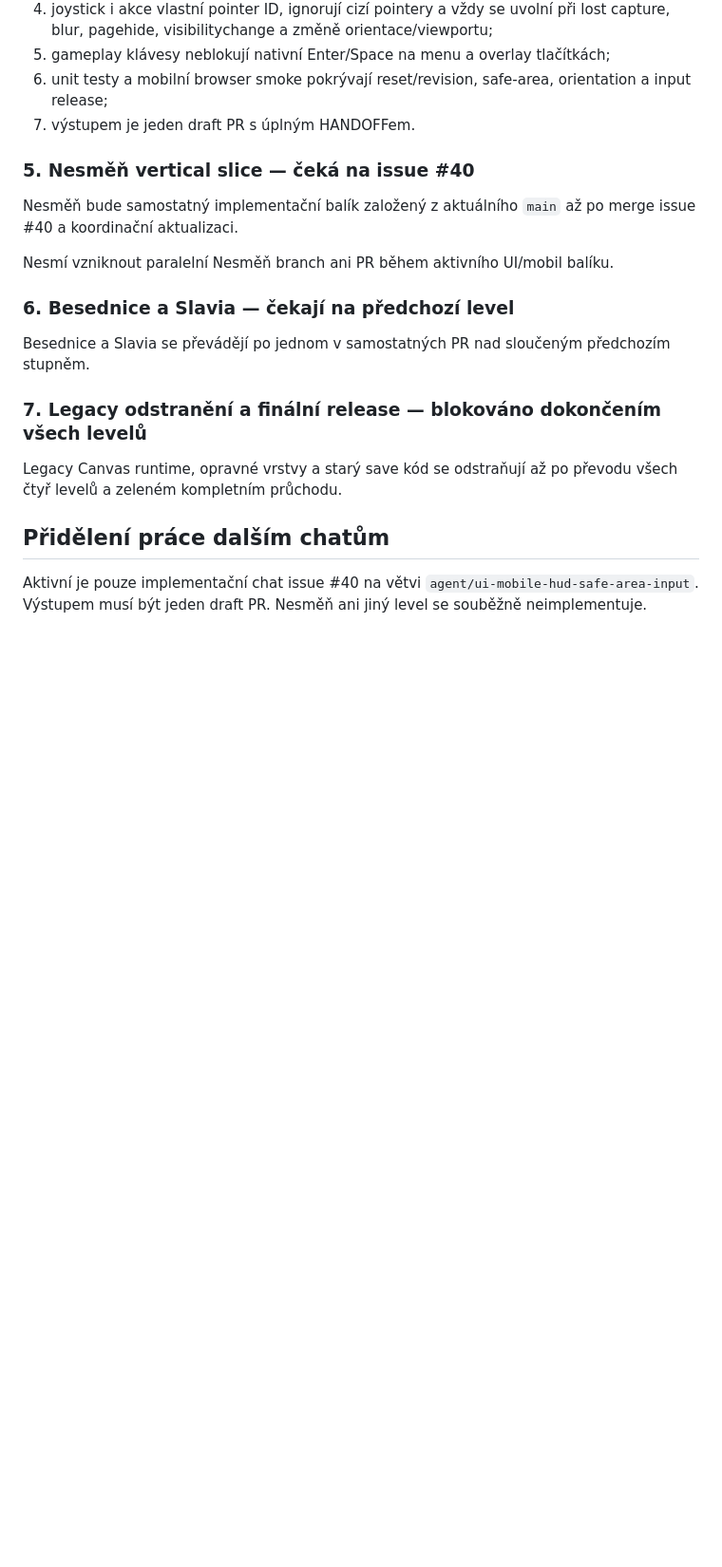
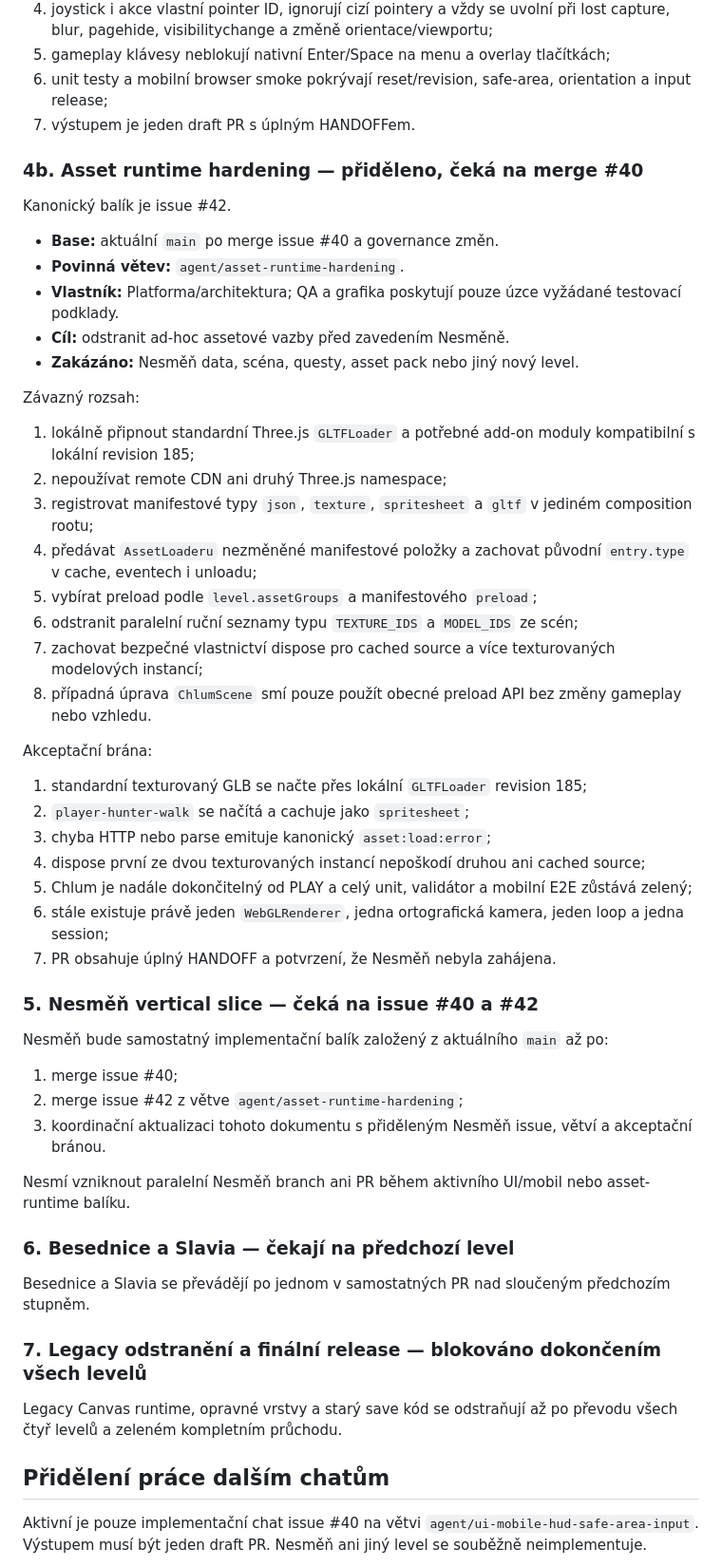
Before and after one commit to rajekroman/lovec-vltavinu, a Markdown page: docs/PROJECT_CONTROL.md, the part around one of its changes. Shown at 95% size. Drawn GitHub-style; blank space fills up the shorter version.

Commit message:
Přidělit asset runtime bránu před Nesmění

```diff
--- a/docs/PROJECT_CONTROL.md
+++ b/docs/PROJECT_CONTROL.md
@@ -117,11 +122,46 @@ Povinné výstupy:
 6. unit testy a mobilní browser smoke pokrývají reset/revision, safe-area, orientation a input release;
 7. výstupem je jeden draft PR s úplným HANDOFFem.
 
-### 5. Nesměň vertical slice — čeká na issue #40
+### 4b. Asset runtime hardening — přiděleno, čeká na merge #40
 
-Nesměň bude samostatný implementační balík založený z aktuálního `main` až po merge issue #40 a koordinační aktualizaci.
+Kanonický balík je issue #42.
 
-Nesmí vzniknout paralelní Nesměň branch ani PR během aktivního UI/mobil balíku.
+- **Base:** aktuální `main` po merge issue #40 a governance změn.
+- **Povinná větev:** `agent/asset-runtime-hardening`.
+- **Vlastník:** Platforma/architektura; QA a grafika poskytují pouze úzce vyžádané testovací podklady.
+- **Cíl:** odstranit ad-hoc assetové vazby před zavedením Nesměně.
+- **Zakázáno:** Nesměň data, scéna, questy, asset pack nebo jiný nový level.
+
+Závazný rozsah:
+
+1. lokálně připnout standardní Three.js `GLTFLoader` a potřebné add-on moduly kompatibilní s lokální revision 185;
+2. nepoužívat remote CDN ani druhý Three.js namespace;
+3. registrovat manifestové typy `json`, `texture`, `spritesheet` a `gltf` v jediném composition rootu;
+4. předávat `AssetLoaderu` nezměněné manifestové položky a zachovat původní `entry.type` v cache, eventech i unloadu;
+5. vybírat preload podle `level.assetGroups` a manifestového `preload`;
+6. odstranit paralelní ruční seznamy typu `TEXTURE_IDS` a `MODEL_IDS` ze scén;
+7. zachovat bezpečné vlastnictví dispose pro cached source a více texturovaných modelových instancí;
+8. případná úprava `ChlumScene` smí pouze použít obecné preload API bez změny gameplay nebo vzhledu.
+
+Akceptační brána:
+
+1. standardní texturovaný GLB se načte přes lokální `GLTFLoader` revision 185;
+2. `player-hunter-walk` se načítá a cachuje jako `spritesheet`;
+3. chyba HTTP nebo parse emituje kanonický `asset:load:error`;
+4. dispose první ze dvou texturovaných instancí nepoškodí druhou ani cached source;
+5. Chlum je nadále dokončitelný od PLAY a celý unit, validátor a mobilní E2E zůstává zelený;
+6. stále existuje právě jeden `WebGLRenderer`, jedna ortografická kamera, jeden loop a jedna session;
+7. PR obsahuje úplný HANDOFF a potvrzení, že Nesměň nebyla zahájena.
+
+### 5. Nesměň vertical slice — čeká na issue #40 a #42
+
+Nesměň bude samostatný implementační balík založený z aktuálního `main` až po:
+
+1. merge issue #40;
+2. merge issue #42 z větve `agent/asset-runtime-hardening`;
+3. koordinační aktualizaci tohoto dokumentu s přiděleným Nesměň issue, větví a akceptační bránou.
+
+Nesmí vzniknout paralelní Nesměň branch ani PR během aktivního UI/mobil nebo asset-runtime balíku.
 
 ### 6. Besednice a Slavia — čekají na předchozí level
 
```
Also changed, not shown: other parts of docs/PROJECT_CONTROL.md (+20 -13 lines).
